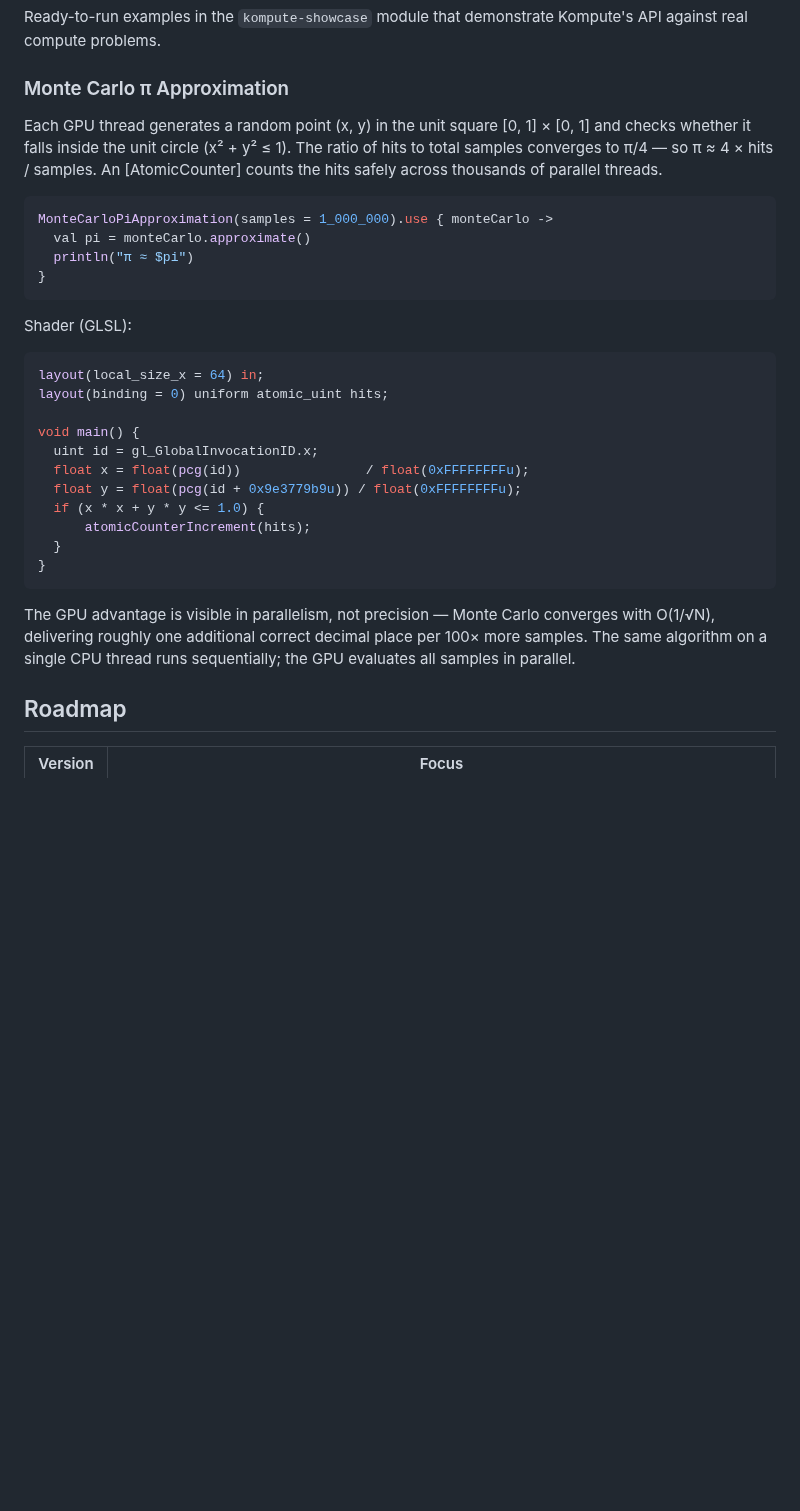
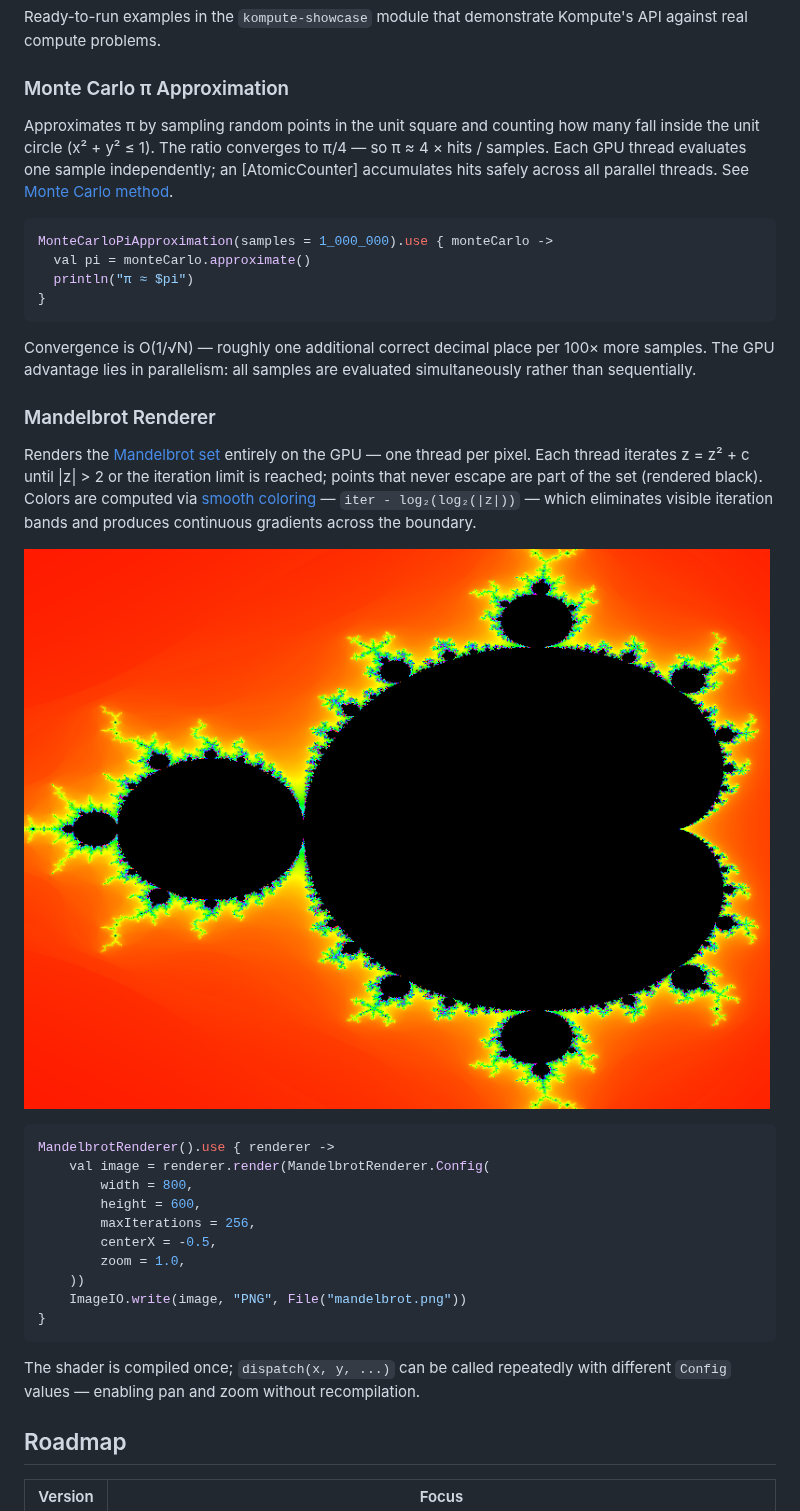
Before and after one commit to klaushauschild1984/kompute, a Markdown page: README.md, the part around the change. Drawn GitHub-style; pictures changed too: docs/mandelbrot.png (added); blank space fills up the shorter version.

Commit message:
Update README: clarify Monte Carlo π approximation and add Mandelbrot renderer details
- Improve explanation of Monte Carlo π approximation method and its GPU parallelism advantages.
- Document the new `MandelbrotRenderer` with usage examples, smooth coloring technique, and visualization.
- Add references to related external resources and include a sample rendered image.

````diff
--- a/README.md
+++ b/README.md
@@ -417,10 +417,10 @@ against real compute problems.
 
 ### Monte Carlo π Approximation
 
-Each GPU thread generates a random point (x, y) in the unit square [0, 1] × [0, 1] and
-checks whether it falls inside the unit circle (x² + y² ≤ 1). The ratio of hits to total
-samples converges to π/4 — so π ≈ 4 × hits / samples. An [AtomicCounter] counts the hits
-safely across thousands of parallel threads.
+Approximates π by sampling random points in the unit square and counting how many fall
+inside the unit circle (x² + y² ≤ 1). The ratio converges to π/4 — so π ≈ 4 × hits /
+samples. Each GPU thread evaluates one sample independently; an [AtomicCounter] accumulates
+hits safely across all parallel threads. See [Monte Carlo method](https://en.wikipedia.org/wiki/Monte_Carlo_method).
 
 ```kotlin
 MonteCarloPiApproximation(samples = 1_000_000).use { monteCarlo ->
@@ -429,25 +429,36 @@ MonteCarloPiApproximation(samples = 1_000_000).use { monteCarlo ->
 }
 ```
 
-Shader (GLSL):
-```glsl
-layout(local_size_x = 64) in;
-layout(binding = 0) uniform atomic_uint hits;
+Convergence is O(1/√N) — roughly one additional correct decimal place per 100× more
+samples. The GPU advantage lies in parallelism: all samples are evaluated simultaneously
+rather than sequentially.
 
-void main() {
-  uint id = gl_GlobalInvocationID.x;
-  float x = float(pcg(id))                / float(0xFFFFFFFFu);
-  float y = float(pcg(id + 0x9e3779b9u)) / float(0xFFFFFFFFu);
-  if (x * x + y * y <= 1.0) {
-      atomicCounterIncrement(hits);
-  }
+### Mandelbrot Renderer
+
+Renders the [Mandelbrot set](https://en.wikipedia.org/wiki/Mandelbrot_set) entirely on the
+GPU — one thread per pixel. Each thread iterates z = z² + c until |z| > 2 or the iteration
+limit is reached; points that never escape are part of the set (rendered black). Colors are
+computed via [smooth coloring](https://en.wikipedia.org/wiki/Plotting_algorithms_for_the_Mandelbrot_set#Continuous_(smooth)_coloring)
+— `iter - log₂(log₂(|z|))` — which eliminates visible iteration bands and produces
+continuous gradients across the boundary.
+
+![Mandelbrot](docs/mandelbrot.png)
+
+```kotlin
+MandelbrotRenderer().use { renderer ->
+    val image = renderer.render(MandelbrotRenderer.Config(
+        width = 800,
+        height = 600,
+        maxIterations = 256,
+        centerX = -0.5,
+        zoom = 1.0,
+    ))
+    ImageIO.write(image, "PNG", File("mandelbrot.png"))
 }
 ```
 
-The GPU advantage is visible in parallelism, not precision — Monte Carlo converges with
-O(1/√N), delivering roughly one additional correct decimal place per 100× more samples.
-The same algorithm on a single CPU thread runs sequentially; the GPU evaluates all samples
-in parallel.
+The shader is compiled once; `dispatch(x, y, ...)` can be called repeatedly with different
+`Config` values — enabling pan and zoom without recompilation.
 
 ## Roadmap
 
````
